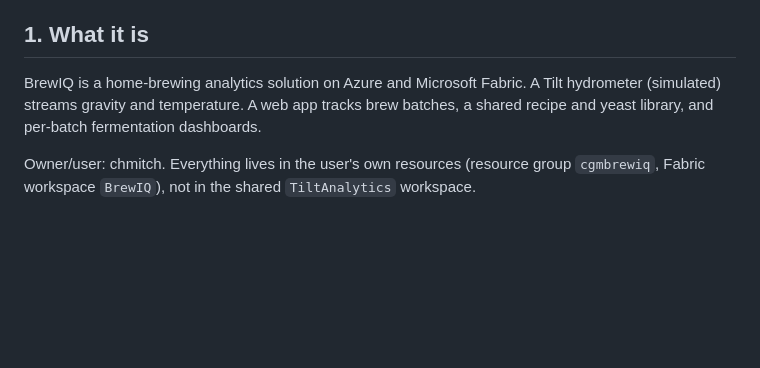
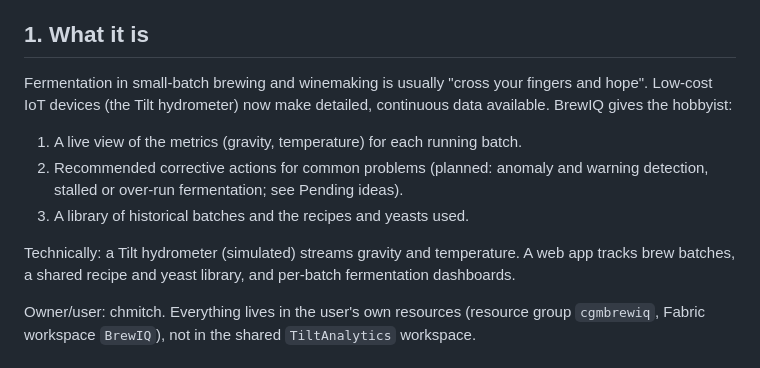
Before and after one commit to chmitch/BrewIQ, a Markdown page: architecture.md, the part around the change. Rendered like a GitHub page; blank space fills up the shorter version.

```diff
--- a/architecture.md
+++ b/architecture.md
@@ -5,8 +5,13 @@ Keep this file current: update the Decisions, Pending and Known issues sections
 
 ## 1. What it is
 
-BrewIQ is a home-brewing analytics solution on Azure and Microsoft Fabric.
-A Tilt hydrometer (simulated) streams gravity and temperature. A web app tracks brew batches, a shared recipe and yeast library, and per-batch fermentation dashboards.
+Fermentation in small-batch brewing and winemaking is usually "cross your fingers and hope". Low-cost IoT devices (the Tilt hydrometer) now make detailed, continuous data available. BrewIQ gives the hobbyist:
+
+1. A live view of the metrics (gravity, temperature) for each running batch.
+2. Recommended corrective actions for common problems (planned: anomaly and warning detection, stalled or over-run fermentation; see Pending ideas).
+3. A library of historical batches and the recipes and yeasts used.
+
+Technically: a Tilt hydrometer (simulated) streams gravity and temperature. A web app tracks brew batches, a shared recipe and yeast library, and per-batch fermentation dashboards.
 
 Owner/user: chmitch. Everything lives in the user's own resources (resource group `cgmbrewiq`, Fabric workspace `BrewIQ`), not in the shared `TiltAnalytics` workspace.
 
```
Also changed, not shown: README.md (+13 -1 lines).
